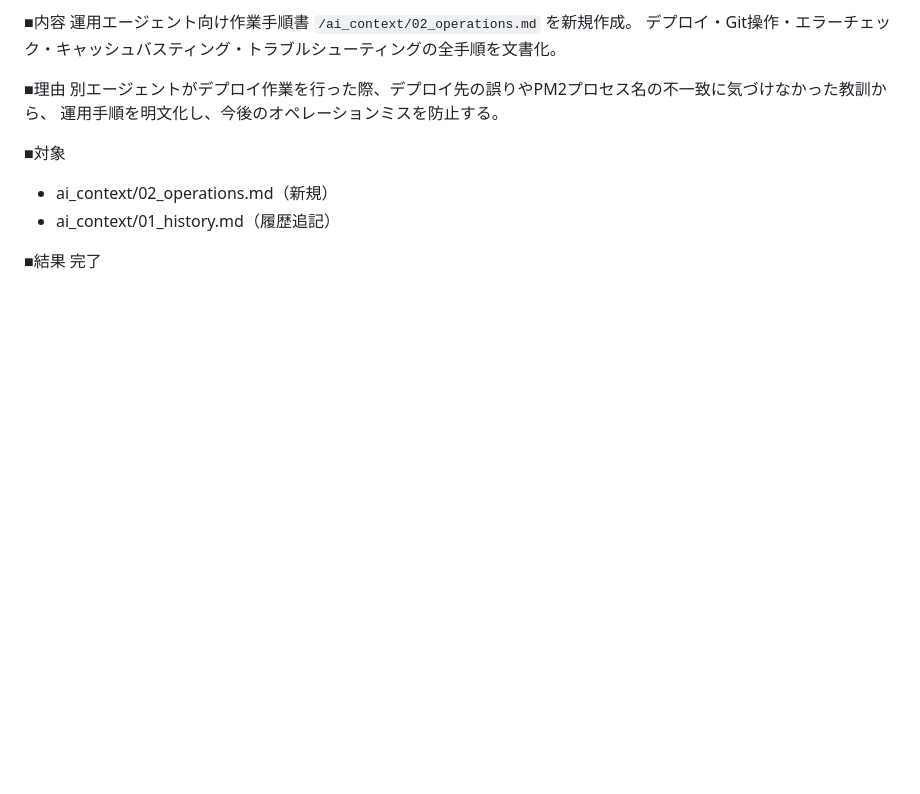
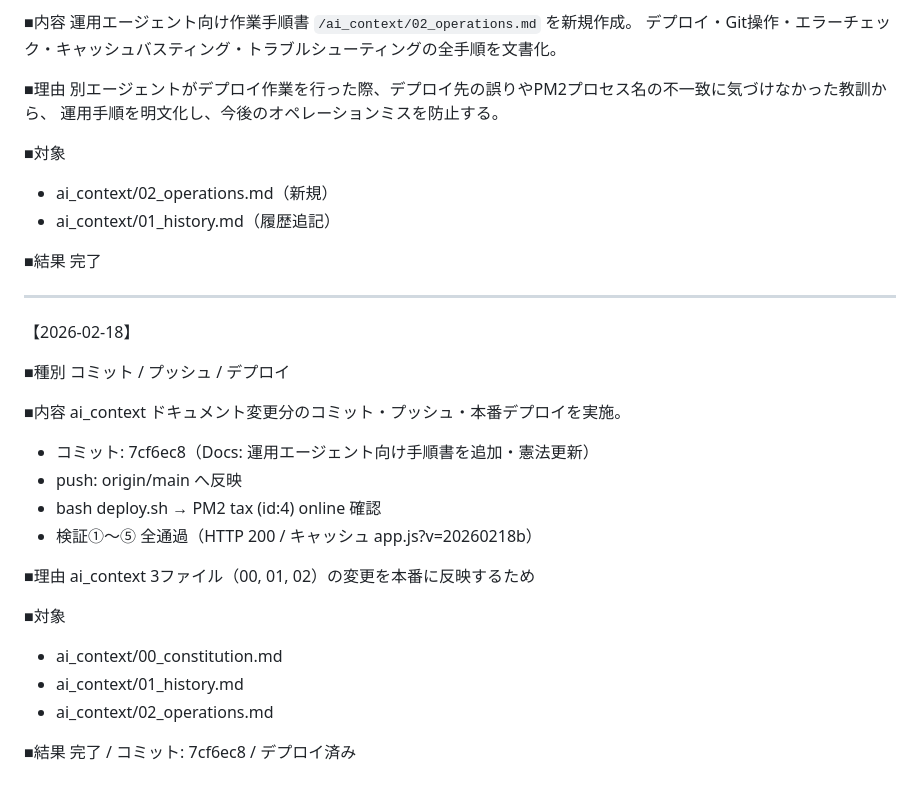
Before and after one commit to yoshihiro0001/tax, a Markdown page: ai_context/01_history.md, the part around the change. GitHub-like rendering; blank space fills up the shorter version.

Commit message:
Docs: デプロイ作業履歴を01_history.mdに追記
Co-authored-by: Cursor <cursoragent@cursor.com>

```diff
--- a/ai_context/01_history.md
+++ b/ai_context/01_history.md
@@ -263,3 +263,29 @@ receipt_list.blade.php
 
 ■結果
 完了
+
+---
+
+【2026-02-18】
+
+■種別
+コミット / プッシュ / デプロイ
+
+■内容
+ai_context ドキュメント変更分のコミット・プッシュ・本番デプロイを実施。
+
+- コミット: 7cf6ec8（Docs: 運用エージェント向け手順書を追加・憲法更新）
+- push: origin/main へ反映
+- bash deploy.sh → PM2 tax (id:4) online 確認
+- 検証①〜⑤ 全通過（HTTP 200 / キャッシュ app.js?v=20260218b）
+
+■理由
+ai_context 3ファイル（00, 01, 02）の変更を本番に反映するため
+
+■対象
+- ai_context/00_constitution.md
+- ai_context/01_history.md
+- ai_context/02_operations.md
+
+■結果
+完了 / コミット: 7cf6ec8 / デプロイ済み
```
